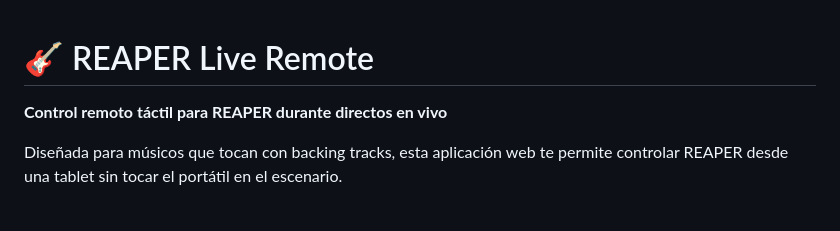
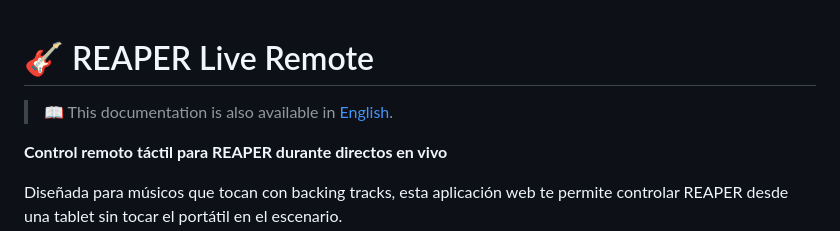
Before and after one commit to otonielpv/REAPER-Live-Remote, a Markdown page: README.md, the part around the change. GitHub-like rendering; blank space fills up the shorter version.

Commit message:
Add English documentation link to README

```diff
--- a/README.md
+++ b/README.md
@@ -1,4 +1,6 @@
 # 🎸 REAPER Live Remote
+
+> 📖 This documentation is also available in [English](README.en.md).
 
 **Control remoto táctil para REAPER durante directos en vivo**
 
```
Also changed, not shown: README.en.md (added, +391 -0 lines).
